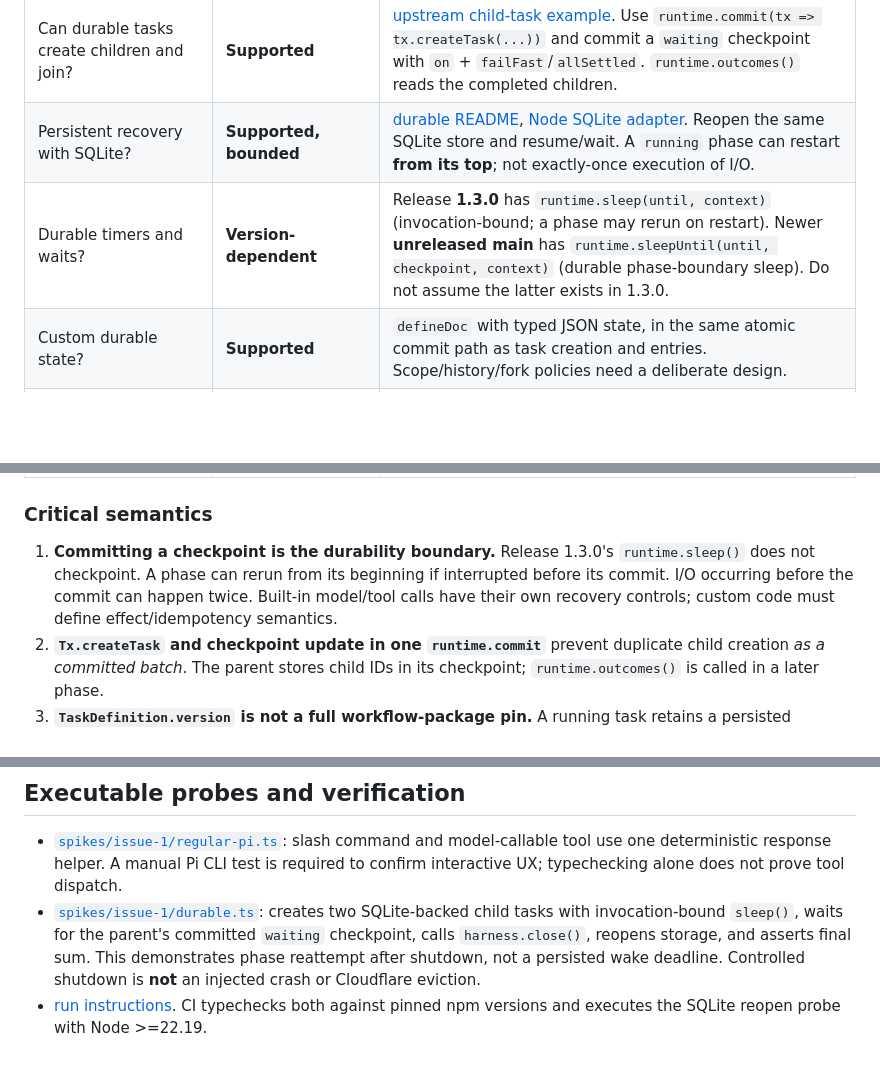
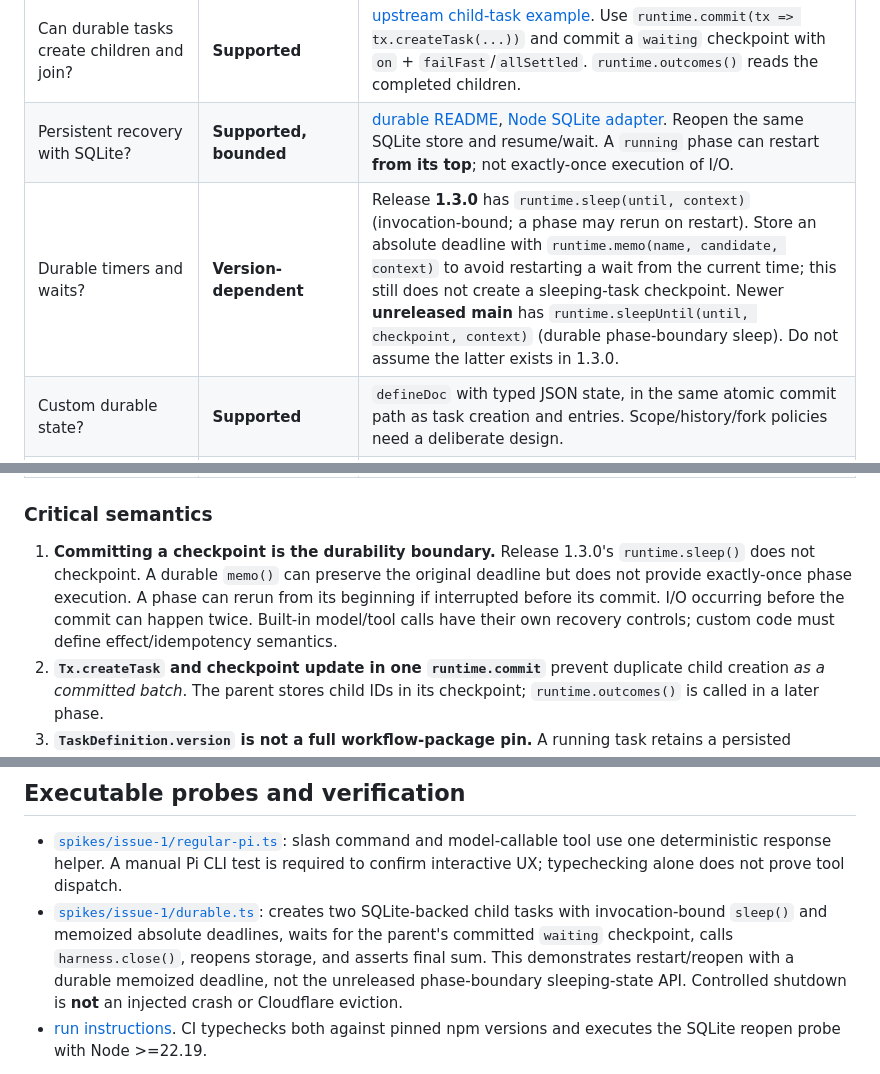
Before and after one commit to mhingston/pi-workflows, a Markdown page: docs/feasibility.md, 3 parts joined by grey strips. Rendered like a GitHub page; blank space fills up the shorter version.

Commit message:
docs(spike): clarify memoized release sleep and replay guarantees

```diff
--- a/docs/feasibility.md
+++ b/docs/feasibility.md
@@ -22,7 +22,7 @@ These are source/contract references, **not dependencies** of this project. **CI
 | Can Pi Durable register custom task definitions? | **Supported** | [`defineTask`](https://github.com/earendil-works/pi/blob/482c1381a00d8d00bc81697e4a980c593db6803e/packages/durable/src/tasks.ts), [`TaskDefinition` / `TaskRuntime`](https://github.com/earendil-works/pi/blob/482c1381a00d8d00bc81697e4a980c593db6803e/packages/durable/src/types.ts), [`Extension.tasks`](https://github.com/earendil-works/pi/blob/482c1381a00d8d00bc81697e4a980c593db6803e/packages/durable/src/harness/types.ts). Named, versioned, finite phase maps and explicit `abort` handlers. |
 | Can durable tasks create children and join? | **Supported** | [upstream child-task example](https://github.com/earendil-works/pi/blob/482c1381a00d8d00bc81697e4a980c593db6803e/packages/durable/test/examples/24-child-tasks.ts). Use `runtime.commit(tx => tx.createTask(...))` and commit a `waiting` checkpoint with `on` + `failFast`/`allSettled`. `runtime.outcomes()` reads the completed children. |
 | Persistent recovery with SQLite? | **Supported, bounded** | [durable README](https://github.com/earendil-works/pi/blob/482c1381a00d8d00bc81697e4a980c593db6803e/packages/durable/README.md), [Node SQLite adapter](https://github.com/earendil-works/pi/blob/482c1381a00d8d00bc81697e4a980c593db6803e/packages/durable/src/storage/sqlite/node.ts). Reopen the same SQLite store and resume/wait. A `running` phase can restart **from its top**; not exactly-once execution of I/O. |
-| Durable timers and waits? | **Version-dependent** | Release **1.3.0** has `runtime.sleep(until, context)` (invocation-bound; a phase may rerun on restart). Newer **unreleased main** has `runtime.sleepUntil(until, checkpoint, context)` (durable phase-boundary sleep). Do not assume the latter exists in 1.3.0. |
+| Durable timers and waits? | **Version-dependent** | Release **1.3.0** has `runtime.sleep(until, context)` (invocation-bound; a phase may rerun on restart). Store an absolute deadline with `runtime.memo(name, candidate, context)` to avoid restarting a wait from the current time; this still does not create a sleeping-task checkpoint. Newer **unreleased main** has `runtime.sleepUntil(until, checkpoint, context)` (durable phase-boundary sleep). Do not assume the latter exists in 1.3.0. |
 | Custom durable state? | **Supported** | `defineDoc` with typed JSON state, in the same atomic commit path as task creation and entries. Scope/history/fork policies need a deliberate design. |
 | Observability? | **Partial** | [`watchTaskGraph`, `taskGraph`](https://github.com/earendil-works/pi/blob/482c1381a00d8d00bc81697e4a980c593db6803e/packages/durable/src/harness/types.ts) cover **live** tasks only; [`watchEvents`](https://github.com/earendil-works/pi/blob/482c1381a00d8d00bc81697e4a980c593db6803e/packages/durable/src/harness/events.ts) derives turn/tool events from commits. Neither is a complete permanent per-hook trace. |
 | Hooks? | **Supported, different shapes** | Regular Pi uses event handlers registered with `pi.on(...)`; Pi Durable's `hook(GenerationTask,...)` / `hook(ToolTask,...)` are attached to task types through installed extensions. Pi Durable also allows **custom task hooks** via a typed `hooks` map and `runtime.hooks.each()`. No single shared hook API exists. |
@@ -32,7 +32,7 @@ These are source/contract references, **not dependencies** of this project. **CI
 
 ### Critical semantics
 
-1. **Committing a checkpoint is the durability boundary.** Release 1.3.0's `runtime.sleep()` does not checkpoint. A phase can rerun from its beginning if interrupted before its commit. I/O occurring before the commit can happen twice. Built-in model/tool calls have their own recovery controls; custom code must define effect/idempotency semantics.
+1. **Committing a checkpoint is the durability boundary.** Release 1.3.0's `runtime.sleep()` does not checkpoint. A durable `memo()` can preserve the original deadline but does not provide exactly-once phase execution. A phase can rerun from its beginning if interrupted before its commit. I/O occurring before the commit can happen twice. Built-in model/tool calls have their own recovery controls; custom code must define effect/idempotency semantics.
 2. **`Tx.createTask` and checkpoint update in one `runtime.commit`** prevent duplicate child creation *as a committed batch*. The parent stores child IDs in its checkpoint; `runtime.outcomes()` is called in a later phase.
 3. **`TaskDefinition.version` is not a full workflow-package pin.** A running task retains a persisted definition version and can use `migrate()`, but source/dependency hashes, published-version isolation and history inspection remain our responsibilities.
 4. **The Pi Durable registry is code, not a workflow definition repository.** A missing task kind on reopen can produce an orphaned task. Retire definitions only with explicit migration/compatibility policy.
@@ -59,7 +59,7 @@ Do **not** import either engine as a dependency merely to get node types. That w
 ## Executable probes and verification
 
 - [`spikes/issue-1/regular-pi.ts`](../spikes/issue-1/regular-pi.ts): slash command and model-callable tool use one deterministic response helper. A manual Pi CLI test is required to confirm interactive UX; typechecking alone does not prove tool dispatch.
-- [`spikes/issue-1/durable.ts`](../spikes/issue-1/durable.ts): creates two SQLite-backed child tasks with invocation-bound `sleep()`, waits for the parent's committed `waiting` checkpoint, calls `harness.close()`, reopens storage, and asserts final sum. This demonstrates phase reattempt after shutdown, not a persisted wake deadline. Controlled shutdown is **not** an injected crash or Cloudflare eviction.
+- [`spikes/issue-1/durable.ts`](../spikes/issue-1/durable.ts): creates two SQLite-backed child tasks with invocation-bound `sleep()` and memoized absolute deadlines, waits for the parent's committed `waiting` checkpoint, calls `harness.close()`, reopens storage, and asserts final sum. This demonstrates restart/reopen with a durable memoized deadline, not the unreleased phase-boundary sleeping-state API. Controlled shutdown is **not** an injected crash or Cloudflare eviction.
 - [run instructions](../spikes/issue-1/README.md). CI typechecks both against pinned npm versions and executes the SQLite reopen probe with Node >=22.19.
 
 **Test reporting rule:** Source API observations are not runtime test results. Check PR Actions for actual passes/failures; the authoring container cannot install the npm dependencies due network restrictions. The PI CLI interaction and hard-kill/DO recovery remain **unverified** until explicitly tested.
```
